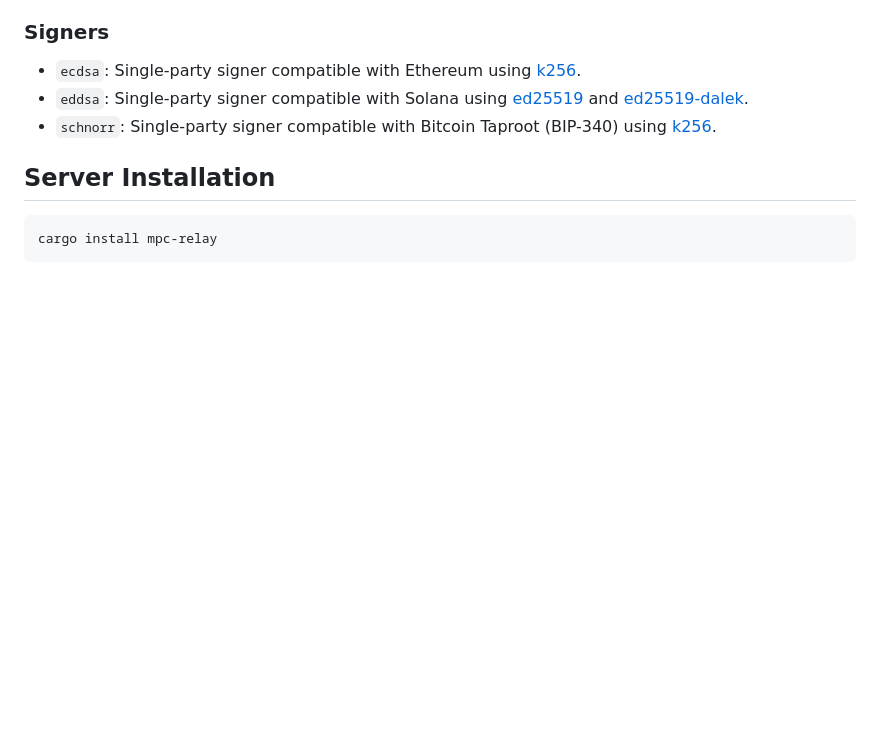
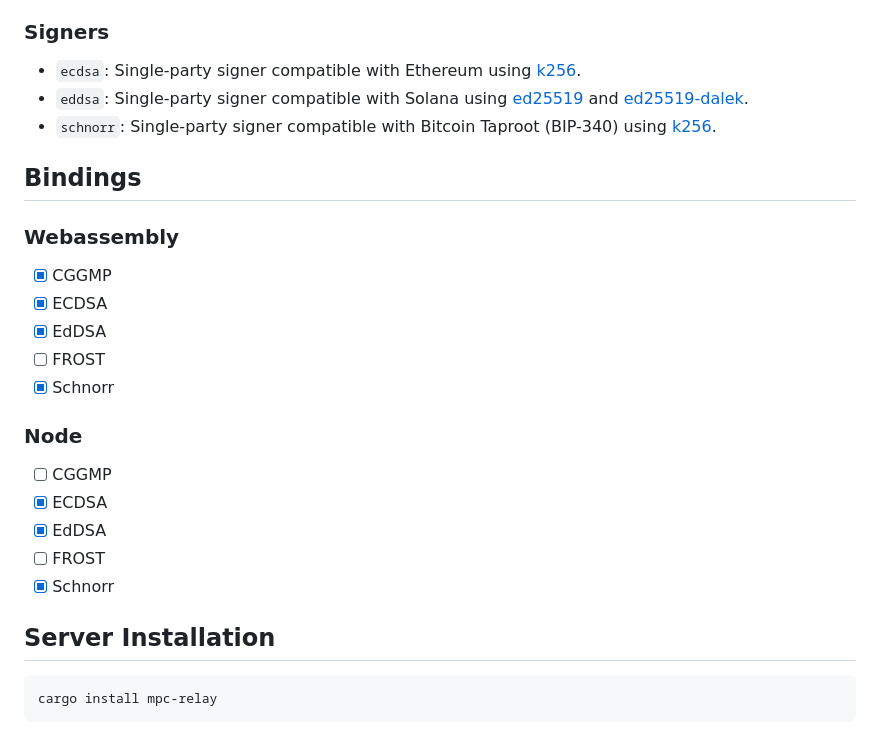
Before and after one commit to mpc-sdk/framework, a Markdown page: README.md, the part around the change. GitHub-like rendering; blank space fills up the shorter version.

```diff
--- a/README.md
+++ b/README.md
@@ -19,6 +19,24 @@ Creating a meeting point that shares the session identifier between participants
 * `ecdsa`: Single-party signer compatible with Ethereum using [k256](https://docs.rs/k256/latest/k256/).
 * `eddsa`: Single-party signer compatible with Solana using [ed25519](https://docs.rs/ed25519/latest/ed25519/) and [ed25519-dalek](https://docs.rs/ed25519-dalek/latest/ed25519_dalek/).
 * `schnorr`: Single-party signer compatible with Bitcoin Taproot (BIP-340) using [k256](https://docs.rs/k256/latest/k256/).
+
+## Bindings
+
+### Webassembly
+
+* [x] CGGMP
+* [x] ECDSA
+* [x] EdDSA
+* [ ] FROST
+* [x] Schnorr
+
+### Node
+
+* [ ] CGGMP
+* [x] ECDSA
+* [x] EdDSA
+* [ ] FROST
+* [x] Schnorr
 
 ## Server Installation
 
```
